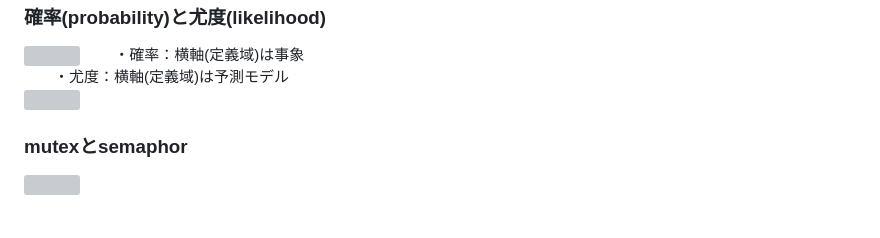
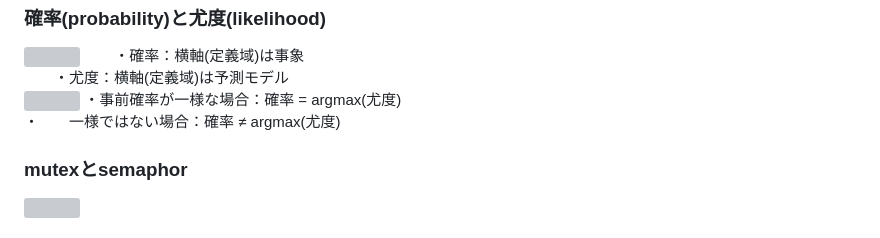
Before and after one commit to boyoyon/terms_that_hard_to_tell_the_difference_between, a Markdown page: README.md, the part around the change. Rendered like a GitHub page; grey boxes are pictures that could not be loaded.

```diff
--- a/README.md
+++ b/README.md
@@ -126,6 +126,8 @@
         　　・確率：横軸(定義域)は事象<br>
         　　・尤度：横軸(定義域)は予測モデル<br>
             <img src="images/likelihood_probability2.svg">
+            ・事前確率が一様な場合：確率 = argmax(尤度)<br>
+            ・　　一様ではない場合：確率 ≠ argmax(尤度)
             <h3>mutexとsemaphor</h3>
                 <img src="images/mutex_semaphore.svg">
             <h3>notice(気づく)とrealize(気づく)</h3>
```
